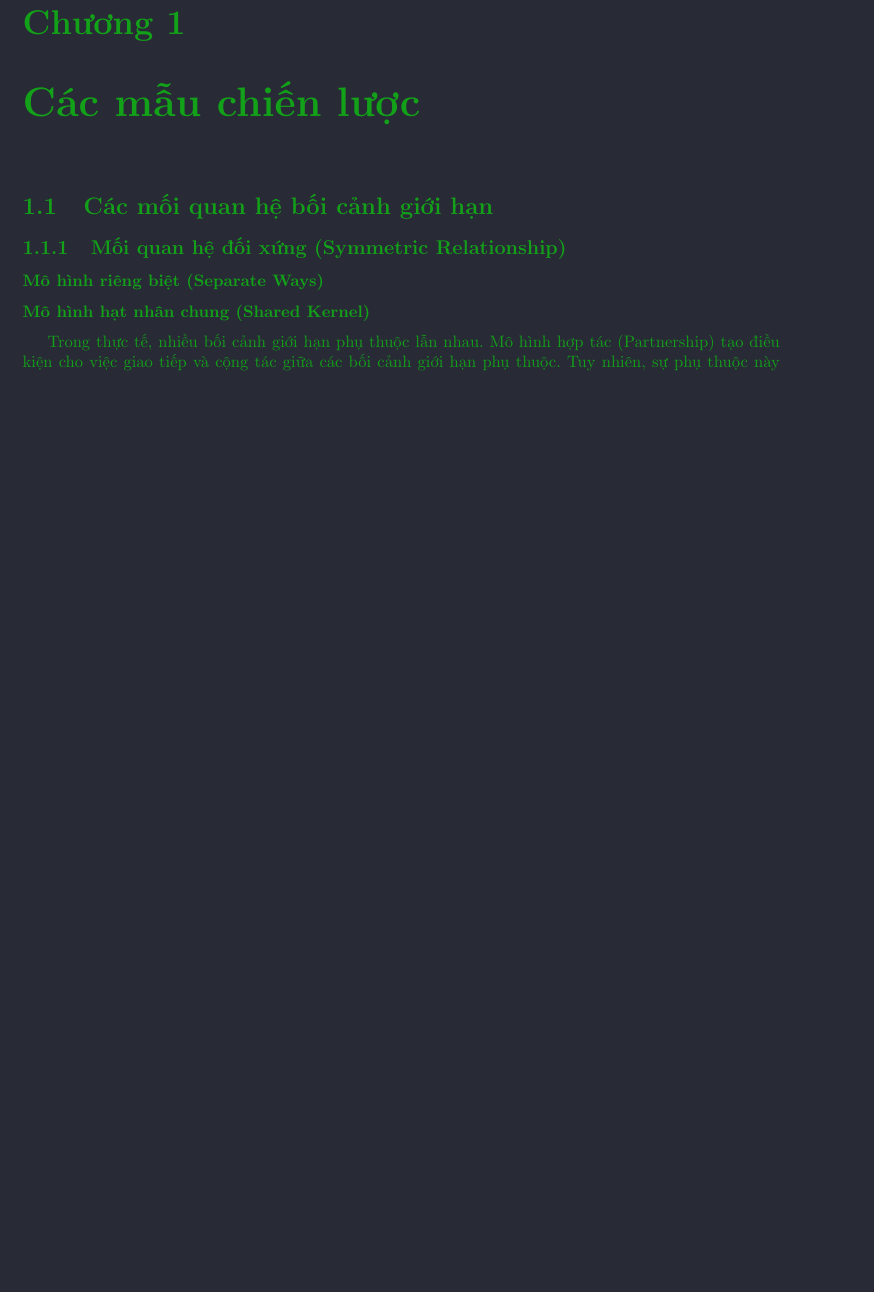
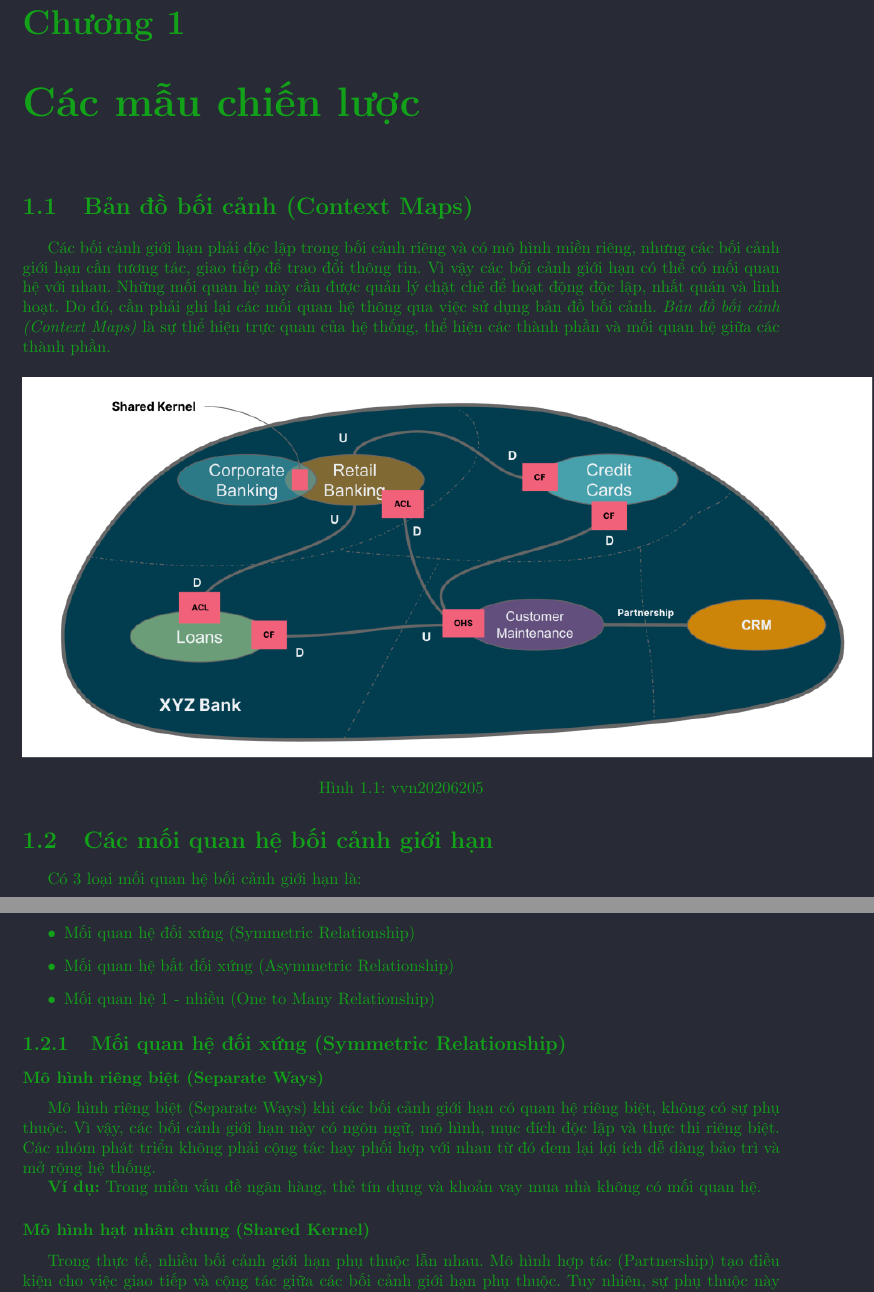
Before and after one commit to hust20206205/report, a LaTeX document (baocao/main.tex, which reads baocao/contents/ban_do_boi_canh.tex): part of the page before the commit and two parts of pages 1 and 2 of 2 after it, the two joined at a grey line, cut so that both start at the same text, the shorter picture padded with empty space. Compiled offline with pdfLaTeX.

Commit message:
VuVanNghia20206205

```diff
--- a/baocao/contents/ban_do_boi_canh.tex
+++ b/baocao/contents/ban_do_boi_canh.tex
@@ -1 +1,12 @@
 Các bối cảnh giới hạn phải độc lập trong bối cảnh riêng và có mô hình miền riêng, nhưng các bối cảnh giới hạn cần tương tác, giao tiếp để trao đổi thông tin. Vì vậy các bối cảnh giới hạn có thể có mối quan hệ với nhau. Những mối quan hệ này cần được quản lý chặt chẽ để hoạt động độc lập, nhất quán và linh hoạt. Do đó, cần phải ghi lại các mối quan hệ thông qua việc sử dụng bản đồ bối cảnh. \emph{Bản đồ bối cảnh (Context Maps)} là sự thể hiện trực quan của hệ thống, thể hiện các thành phần và mối quan hệ giữa các thành phần.
+
+
+\begin{figure}[H]
+
+    \centering
+
+    \includegraphics[scale = 0.5]{pictures/ban_do_boi_canh/main.drawio.png}
+
+    \caption{vvn20206205}
+
+    \end{figure}
--- a/baocao/main.tex
+++ b/baocao/main.tex
@@ -418,22 +418,15 @@
 %@ Tích hợp liên tục
 %@ Tích hợp liên tục
 %@ Tích hợp liên tục
-% \section{Bản đồ bối cảnh (Context Maps)}
-
-% \input{contents/ban_do_boi_canh}
-
+\section{Bản đồ bối cảnh (Context Maps)}
+\input{contents/ban_do_boi_canh}
 \section{Các mối quan hệ bối cảnh giới hạn}
-
-% \input{contents/cac_moi_quan_he_boi_canh_gioi_han}
+\input{contents/cac_moi_quan_he_boi_canh_gioi_han}
 
 \subsection{Mối quan hệ đối xứng (Symmetric Relationship)}
 \subsubsection{Mô hình riêng biệt (Separate Ways)}
-% \input{contents/mo_hinh_rieng_biet_separate_ways}
-% \subsubsection{Mô hình hợp tác (Partnership)}
-% \input{contents/mo_hinh_hop_tac_partnership}
-
+\input{contents/mo_hinh_rieng_biet_separate_ways}
 \subsubsection{Mô hình hạt nhân chung (Shared Kernel)}
-
 \input{contents/mo_hinh_hat_nhan_chung_shared_kernel}
 
 % \subsection{Mối quan hệ bất đối xứng (Asymmetric Relationship)}
```
Also changed, not shown: baocao/contents/mo_hinh_hat_nhan_chung_shared_kernel.tex (+5 -0 lines), baocao/contents/mo_hinh_rieng_biet_separate_ways.tex (+1 -0 lines), baocao/pictures/_pictures.md (+14 -0 lines), baocao/pictures/ban_do_boi_canh/main.drawio.png (added), 1 other file.
